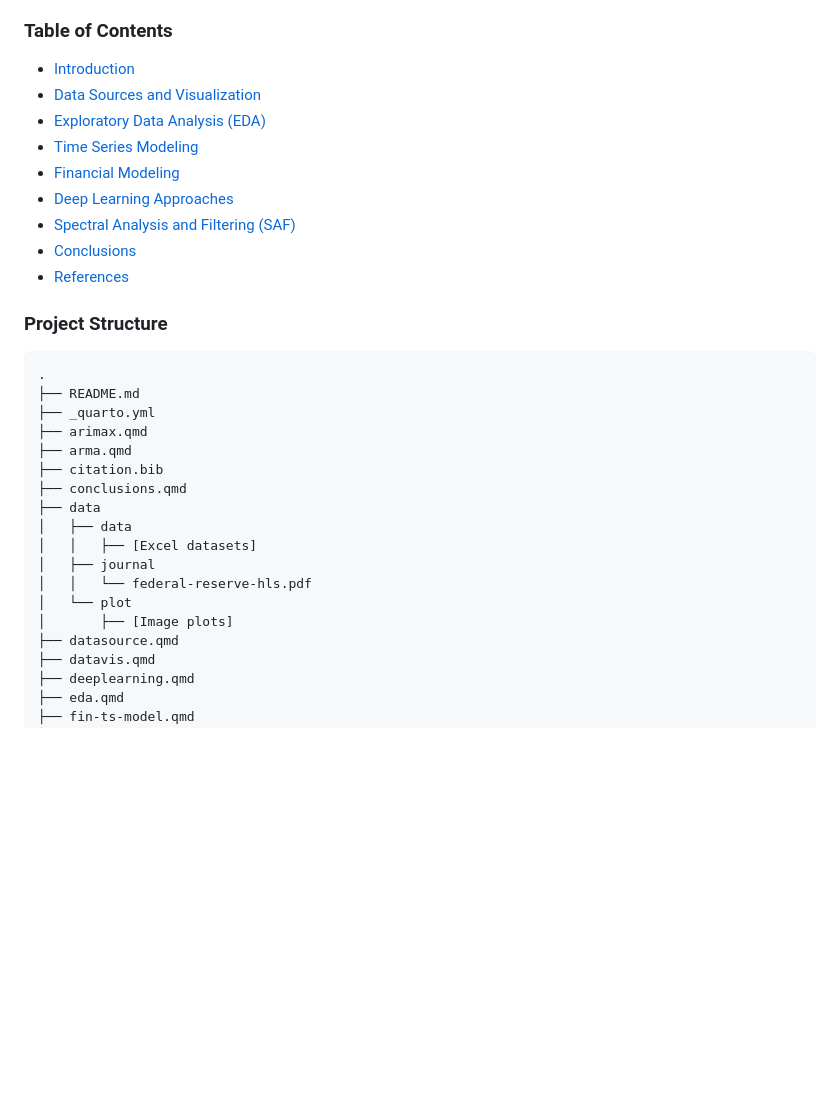
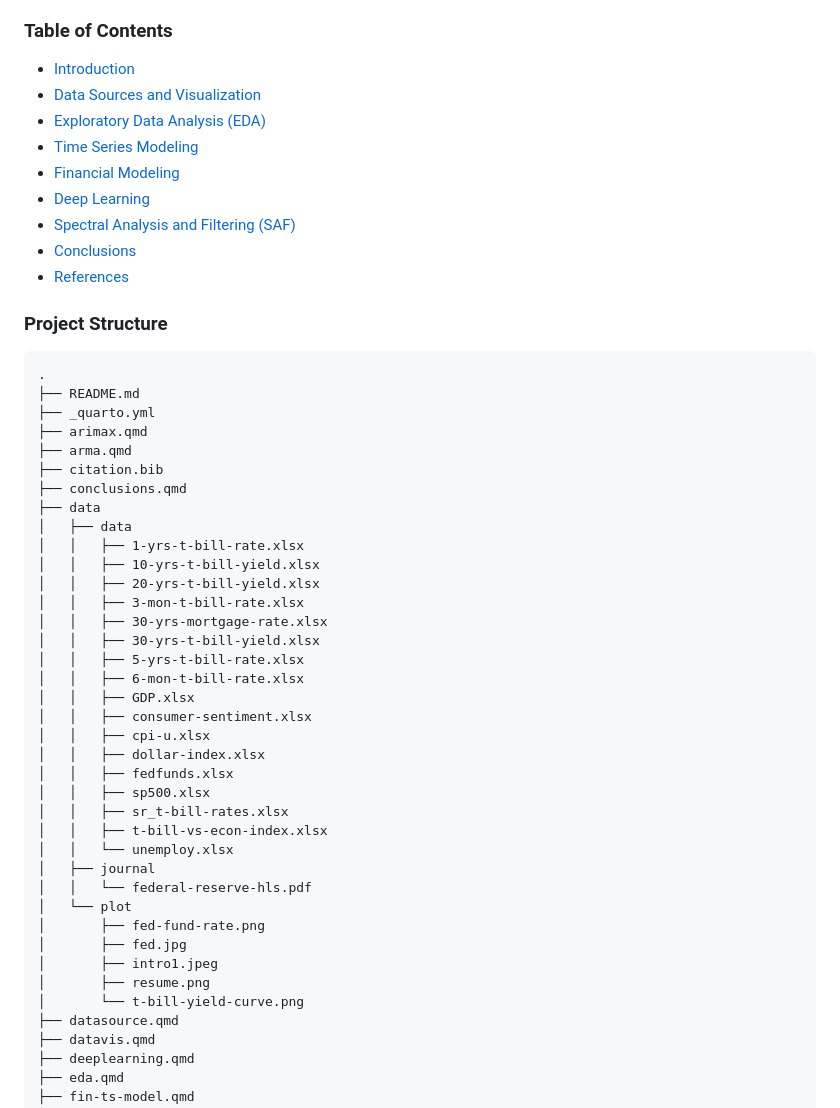
Before and after one commit to elliotzli/dsan5600_finalproject, a Markdown page: README.md, the part around one of its changes. GitHub-like rendering; blank space fills up the shorter version.

```diff
--- a/README.md
+++ b/README.md
@@ -12,9 +12,9 @@ This repository documents an extensive analysis of the impact of the Fed Funds R
 -   [Time Series Modeling](#time-series-modeling)
 -   [Financial Modeling](#fin-modeling)
--   [Deep Learning Approaches](#deep-learning-approaches)
--   [Spectral Analysis and Filtering (SAF)](#spectral-analysis-and-filtering-saf)
--   [Conclusions](#conclusions)
--   [References](#references)
+-   [Deep Learning](#deep-learning)
+-   [Spectral Analysis and Filtering (SAF)](#saf)
+-   [Conclusions](#conclusion)
+-   [References](#reference)
 
 ### Project Structure
 
@@ -27,12 +27,32 @@ This repository documents an extensive analysis of the impact of the Fed Funds R
 ├── citation.bib
 ├── conclusions.qmd
 ├── data
-│   ├── data
-│   │   ├── [Excel datasets]
-│   ├── journal
-│   │   └── federal-reserve-hls.pdf
-│   └── plot
-│       ├── [Image plots]
+│   ├── data
+│   │   ├── 1-yrs-t-bill-rate.xlsx
+│   │   ├── 10-yrs-t-bill-yield.xlsx
+│   │   ├── 20-yrs-t-bill-yield.xlsx
+│   │   ├── 3-mon-t-bill-rate.xlsx
+│   │   ├── 30-yrs-mortgage-rate.xlsx
+│   │   ├── 30-yrs-t-bill-yield.xlsx
+│   │   ├── 5-yrs-t-bill-rate.xlsx
+│   │   ├── 6-mon-t-bill-rate.xlsx
+│   │   ├── GDP.xlsx
+│   │   ├── consumer-sentiment.xlsx
+│   │   ├── cpi-u.xlsx
+│   │   ├── dollar-index.xlsx
+│   │   ├── fedfunds.xlsx
+│   │   ├── sp500.xlsx
+│   │   ├── sr_t-bill-rates.xlsx
+│   │   ├── t-bill-vs-econ-index.xlsx
+│   │   └── unemploy.xlsx
+│   ├── journal
+│   │   └── federal-reserve-hls.pdf
+│   └── plot
+│       ├── fed-fund-rate.png
+│       ├── fed.jpg
+│       ├── intro1.jpeg
+│       ├── resume.png
+│       └── t-bill-yield-curve.png
 ├── datasource.qmd
 ├── datavis.qmd
 ├── deeplearning.qmd
```
Also changed, not shown: other parts of README.md (+8 -8 lines).
